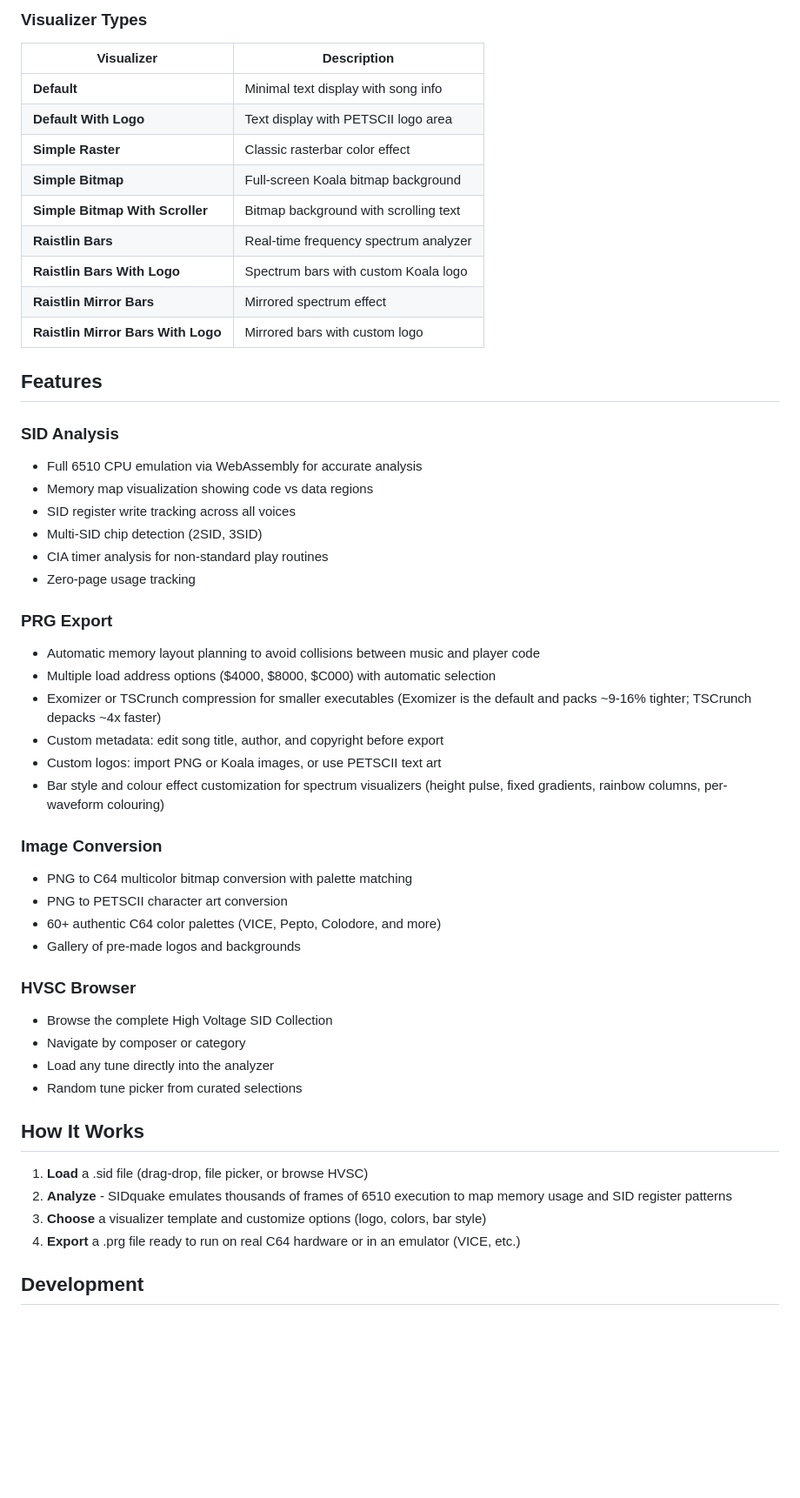
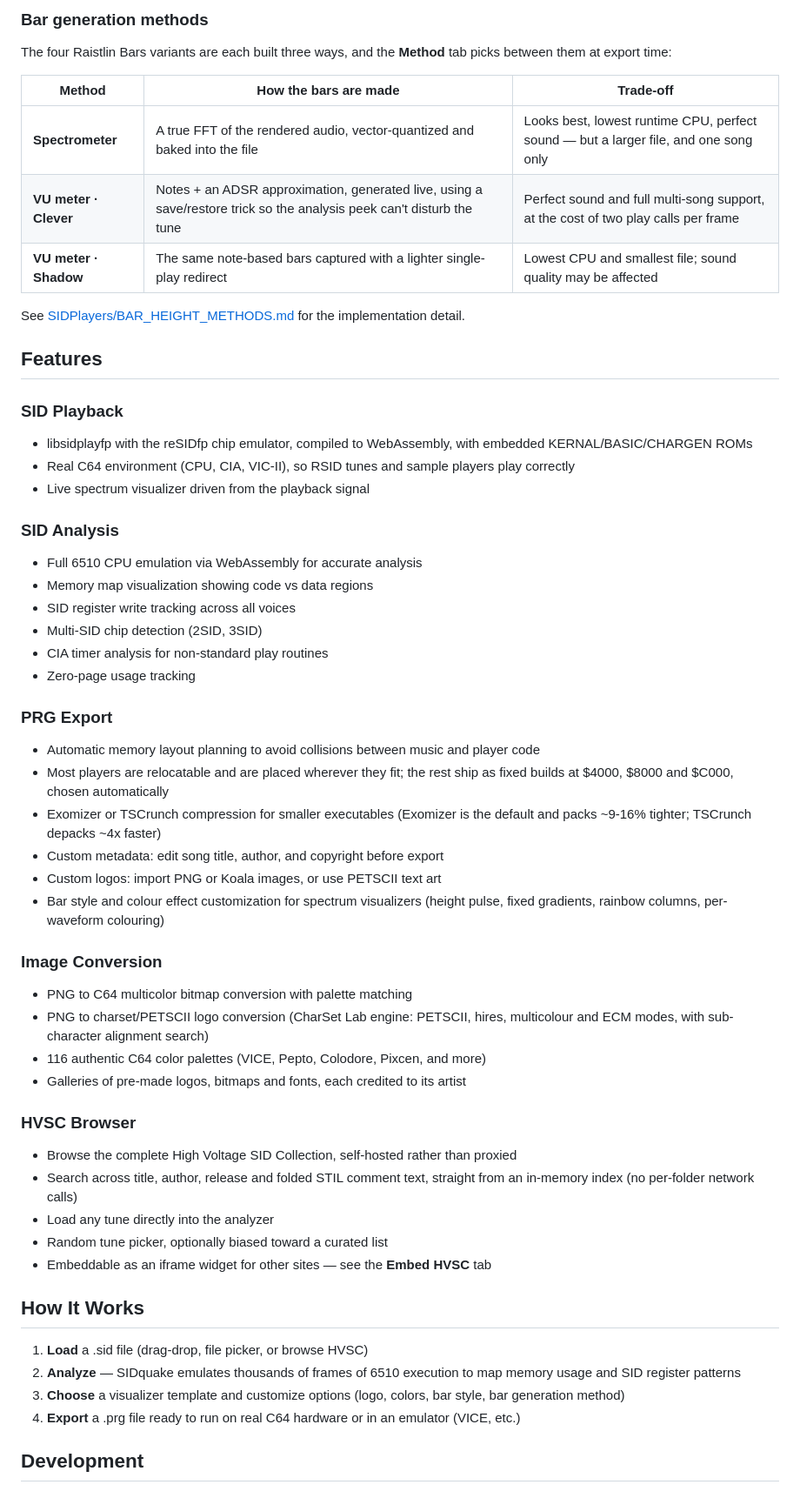
Before and after one commit to RobertTroughton/SIDquake, a Markdown page: ReadMe.md, the part around one of its changes. Shown at 87% size. Drawn GitHub-style; blank space fills up the shorter version.

```diff
--- a/ReadMe.md
+++ b/ReadMe.md
@@ -43,21 +45,24 @@ SIDquake includes 9 visualizer templates that can be linked with any SID tune to
 </tr>
 </table>
 
-### Visualizer Types
+### Bar generation methods
 
-| Visualizer | Description |
-|------------|-------------|
-| **Default** | Minimal text display with song info |
-| **Default With Logo** | Text display with PETSCII logo area |
-| **Simple Raster** | Classic rasterbar color effect |
-| **Simple Bitmap** | Full-screen Koala bitmap background |
-| **Simple Bitmap With Scroller** | Bitmap background with scrolling text |
-| **Raistlin Bars** | Real-time frequency spectrum analyzer |
-| **Raistlin Bars With Logo** | Spectrum bars with custom Koala logo |
-| **Raistlin Mirror Bars** | Mirrored spectrum effect |
-| **Raistlin Mirror Bars With Logo** | Mirrored bars with custom logo |
+The four Raistlin Bars variants are each built three ways, and the **Method** tab picks between them at export time:
+
+| Method | How the bars are made | Trade-off |
+|--------|----------------------|-----------|
+| **Spectrometer** | A true FFT of the rendered audio, vector-quantized and baked into the file | Looks best, lowest runtime CPU, perfect sound — but a larger file, and one song only |
+| **VU meter · Clever** | Notes + an ADSR approximation, generated live, using a save/restore trick so the analysis peek can't disturb the tune | Perfect sound and full multi-song support, at the cost of two play calls per frame |
+| **VU meter · Shadow** | The same note-based bars captured with a lighter single-play redirect | Lowest CPU and smallest file; sound quality may be affected |
+
+See [SIDPlayers/BAR_HEIGHT_METHODS.md](SIDPlayers/BAR_HEIGHT_METHODS.md) for the implementation detail.
 
 ## Features
+
+### SID Playback
+- libsidplayfp with the reSIDfp chip emulator, compiled to WebAssembly, with embedded KERNAL/BASIC/CHARGEN ROMs
+- Real C64 environment (CPU, CIA, VIC-II), so RSID tunes and sample players play correctly
+- Live spectrum visualizer driven from the playback signal
 
 ### SID Analysis
 - Full 6510 CPU emulation via WebAssembly for accurate analysis
@@ -69,7 +74,7 @@ SIDquake includes 9 visualizer templates that can be linked with any SID tune to
 
 ### PRG Export
 - Automatic memory layout planning to avoid collisions between music and player code
-- Multiple load address options ($4000, $8000, $C000) with automatic selection
+- Most players are relocatable and are placed wherever they fit; the rest ship as fixed builds at $4000, $8000 and $C000, chosen automatically
 - Exomizer or TSCrunch compression for smaller executables (Exomizer is the default and packs ~9-16% tighter; TSCrunch depacks ~4x faster)
 - Custom metadata: edit song title, author, and copyright before export
 - Custom logos: import PNG or Koala images, or use PETSCII text art
@@ -77,21 +82,22 @@ SIDquake includes 9 visualizer templates that can be linked with any SID tune to
 
 ### Image Conversion
 - PNG to C64 multicolor bitmap conversion with palette matching
-- PNG to PETSCII character art conversion
-- 60+ authentic C64 color palettes (VICE, Pepto, Colodore, and more)
-- Gallery of pre-made logos and backgrounds
+- PNG to charset/PETSCII logo conversion (CharSet Lab engine: PETSCII, hires, multicolour and ECM modes, with sub-character alignment search)
+- 116 authentic C64 color palettes (VICE, Pepto, Colodore, Pixcen, and more)
+- Galleries of pre-made logos, bitmaps and fonts, each credited to its artist
 
 ### HVSC Browser
-- Browse the complete High Voltage SID Collection
-- Navigate by composer or category
+- Browse the complete High Voltage SID Collection, self-hosted rather than proxied
+- Search across title, author, release and folded STIL comment text, straight from an in-memory index (no per-folder network calls)
 - Load any tune directly into the analyzer
-- Random tune picker from curated selections
+- Random tune picker, optionally biased toward a curated list
+- Embeddable as an iframe widget for other sites — see the **Embed HVSC** tab
 
 ## How It Works
 
 1. **Load** a .sid file (drag-drop, file picker, or browse HVSC)
-2. **Analyze** - SIDquake emulates thousands of frames of 6510 execution to map memory usage and SID register patterns
-3. **Choose** a visualizer template and customize options (logo, colors, bar style)
+2. **Analyze** — SIDquake emulates thousands of frames of 6510 execution to map memory usage and SID register patterns
+3. **Choose** a visualizer template and customize options (logo, colors, bar style, bar generation method)
 4. **Export** a .prg file ready to run on real C64 hardware or in an emulator (VICE, etc.)
 
 ## Development
```
Also changed, not shown: other parts of ReadMe.md (+52 -27 lines).
